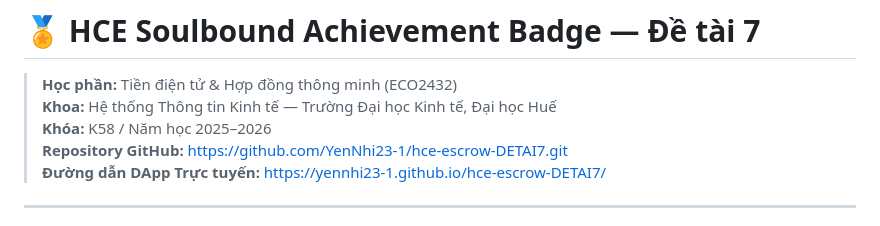
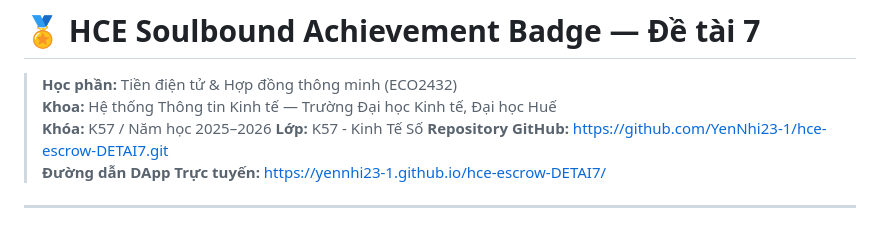
Before and after one commit to YenNhi23-1/hce-escrow-DETAI7, a Markdown page: README.md, the part around the change. Rendered like a GitHub page.

Commit message:
Update course information in README

```diff
--- a/README.md
+++ b/README.md
@@ -1,7 +1,8 @@
 # 🏅 HCE Soulbound Achievement Badge — Đề tài 7
 > **Học phần:** Tiền điện tử & Hợp đồng thông minh (ECO2432)
 > **Khoa:** Hệ thống Thông tin Kinh tế — Trường Đại học Kinh tế, Đại học Huế
-> **Khóa:** K58 / Năm học 2025–2026
+> **Khóa:** K57 / Năm học 2025–2026
+> **Lớp:** K57 - Kinh Tế Số
 > **Repository GitHub:** [https://github.com/YenNhi23-1/hce-escrow-DETAI7.git](https://github.com/YenNhi23-1/hce-escrow-DETAI7.git)
 > **Đường dẫn DApp Trực tuyến:** [https://yennhi23-1.github.io/hce-escrow-DETAI7/](https://yennhi23-1.github.io/hce-escrow-DETAI7/)
 
```
